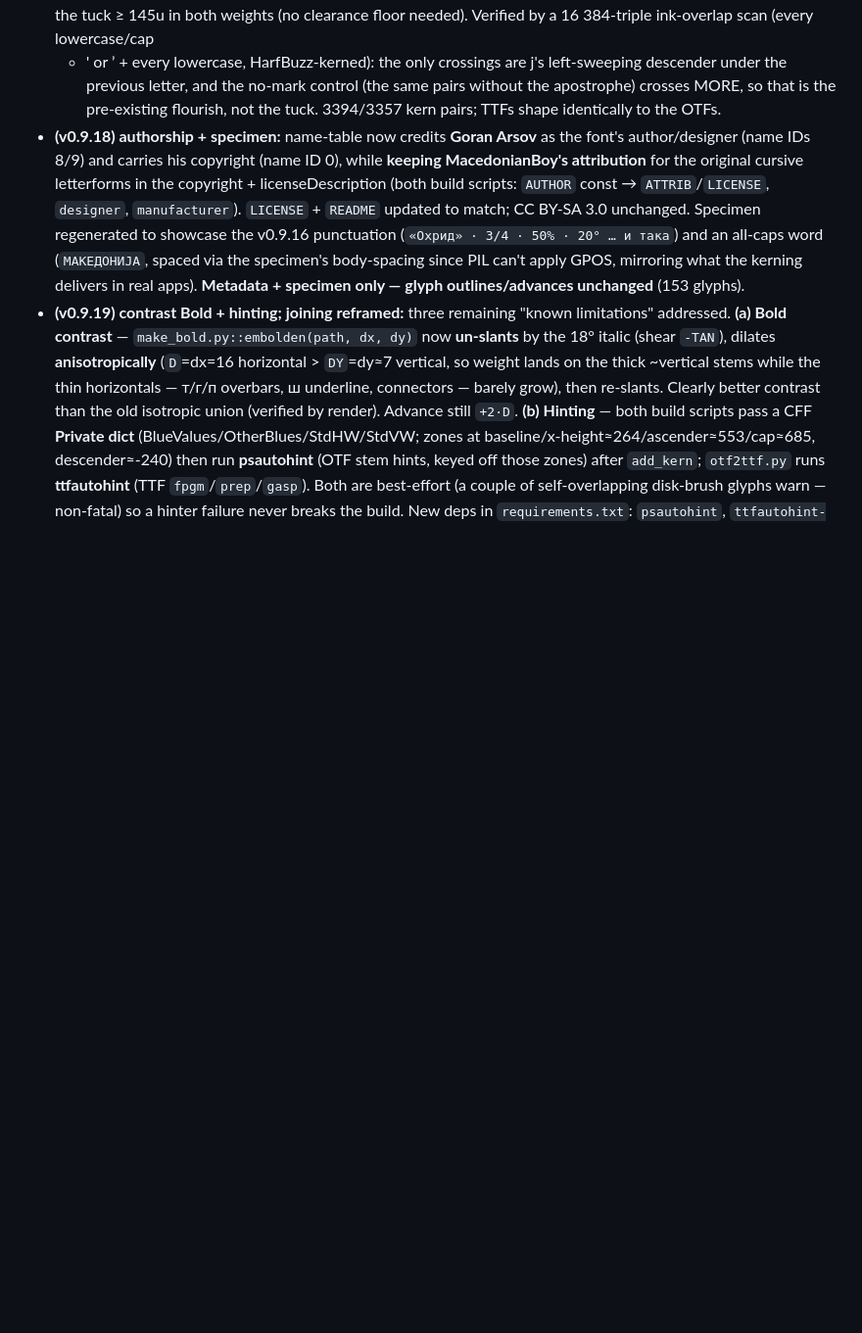
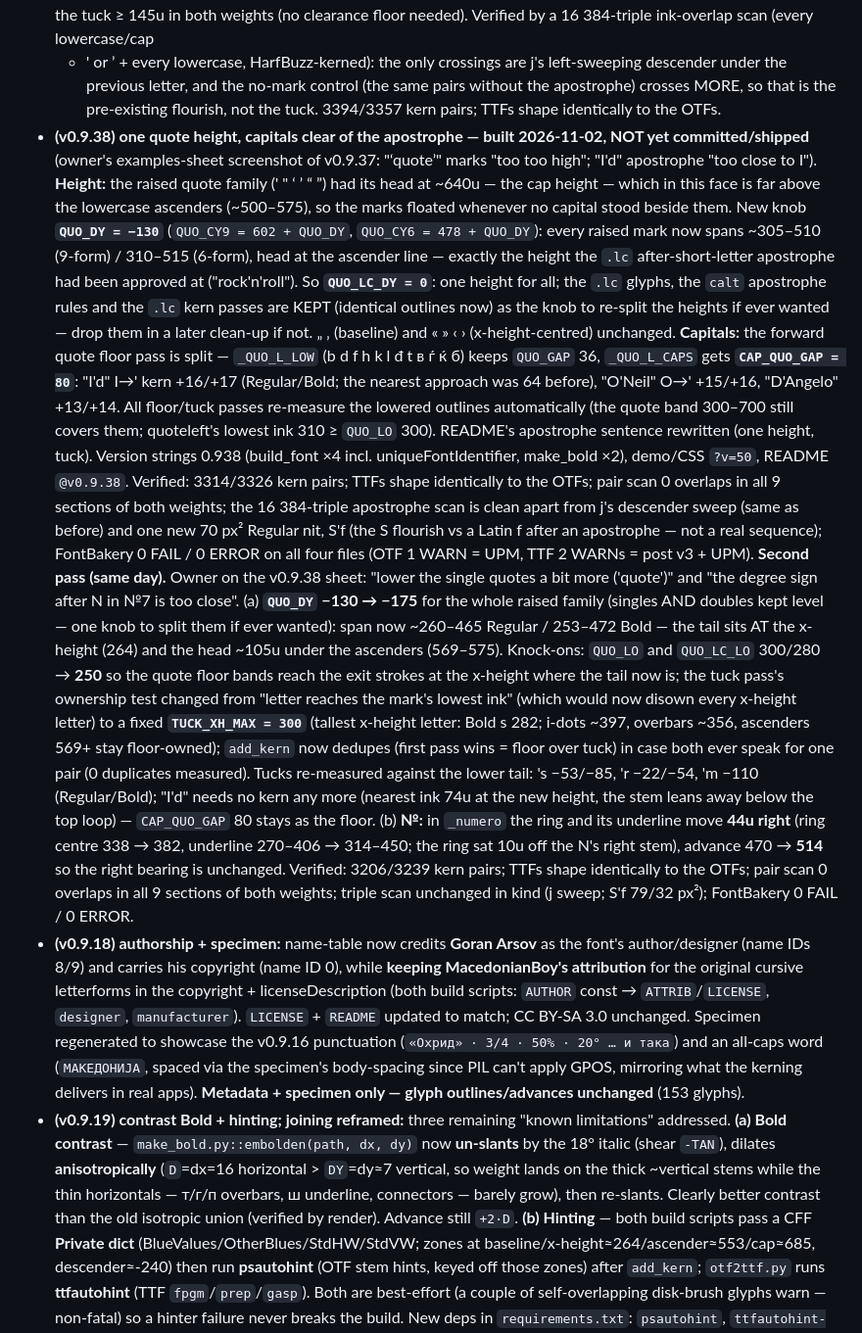
Before and after one commit to Goran-Arsov/makedonka-cursive, a Markdown page: macedonian-cursive-font-handoff.md, the part around the change. Shown at 98% size. Drawn GitHub-style; blank space fills up the shorter version.

```diff
--- a/macedonian-cursive-font-handoff.md
+++ b/macedonian-cursive-font-handoff.md
@@ -536,6 +536,40 @@ vectorizing the Wikimedia chart (see *Source material* below).
   + ' or ’ + every lowercase, HarfBuzz-kerned): the only crossings are ј's left-sweeping descender under the
   previous letter, and the no-mark control (the same pairs without the apostrophe) crosses MORE, so that is
   the pre-existing flourish, not the tuck. 3394/3357 kern pairs; TTFs shape identically to the OTFs.
+- **(v0.9.38) one quote height, capitals clear of the apostrophe — built 2026-11-02, NOT yet committed/shipped**
+  (owner's examples-sheet screenshot of v0.9.37: "‘quote’" marks "too too high"; "I'd" apostrophe "too close
+  to I"). **Height:** the raised quote family (' " ‘ ’ “ ”) had its head at ~640u — the cap height — which in
+  this face is far above the lowercase ascenders (~500–575), so the marks floated whenever no capital stood
+  beside them. New knob **`QUO_DY = −130`** (`QUO_CY9 = 602 + QUO_DY`, `QUO_CY6 = 478 + QUO_DY`): every raised
+  mark now spans ~305–510 (9-form) / 310–515 (6-form), head at the ascender line — exactly the height the
+  `.lc` after-short-letter apostrophe had been approved at ("rock'n'roll"). So **`QUO_LC_DY = 0`**: one height
+  for all; the `.lc` glyphs, the `calt` apostrophe rules and the `.lc` kern passes are KEPT (identical outlines
+  now) as the knob to re-split the heights if ever wanted — drop them in a later clean-up if not. „ ‚ (baseline)
+  and « » ‹ › (x-height-centred) unchanged. **Capitals:** the forward quote floor pass is split —
+  `_QUO_L_LOW` (b d f h k l đ t в ѓ ќ б) keeps `QUO_GAP` 36, `_QUO_L_CAPS` gets **`CAP_QUO_GAP = 80`**: "I'd"
+  I→' kern +16/+17 (Regular/Bold; the nearest approach was 64 before), "O'Neil" O→' +15/+16, "D'Angelo" +13/+14.
+  All floor/tuck passes re-measure the lowered outlines automatically (the quote band 300–700 still covers
+  them; quoteleft's lowest ink 310 ≥ `QUO_LO` 300). README's apostrophe sentence rewritten (one height, tuck).
+  Version strings 0.938 (build_font ×4 incl. uniqueFontIdentifier, make_bold ×2), demo/CSS `?v=50`, README
+  `@v0.9.38`. Verified: 3314/3326 kern pairs; TTFs shape identically to the OTFs; pair scan 0 overlaps in all
+  9 sections of both weights; the 16 384-triple apostrophe scan is clean apart from ј's descender sweep (same as
+  before) and one new 70 px² Regular nit, Ѕ'f (the Ѕ flourish vs a Latin f after an apostrophe — not a real
+  sequence); FontBakery 0 FAIL / 0 ERROR on all four files (OTF 1 WARN = UPM, TTF 2 WARNs = post v3 + UPM).
+  **Second pass (same day).** Owner on the v0.9.38 sheet: "lower the single quotes a bit more ('quote')" and
+  "the degree sign after N in №7 is too close". (a) **`QUO_DY` −130 → −175** for the whole raised family (singles
+  AND doubles kept level — one knob to split them if ever wanted): span now ~260–465 Regular / 253–472 Bold —
+  the tail sits AT the x-height (264) and the head ~105u under the ascenders (569–575). Knock-ons: `QUO_LO` and
+  `QUO_LC_LO` 300/280 → **250** so the quote floor bands reach the exit strokes at the x-height where the tail
+  now is; the tuck pass's ownership test changed from "letter reaches the mark's lowest ink" (which would now
+  disown every x-height letter) to a fixed **`TUCK_XH_MAX = 300`** (tallest x-height letter: Bold s 282; i-dots
+  ~397, overbars ~356, ascenders 569+ stay floor-owned); `add_kern` now dedupes (first pass wins = floor over
+  tuck) in case both ever speak for one pair (0 duplicates measured). Tucks re-measured against the lower tail:
+  's −53/−85, 'r −22/−54, 'm −110 (Regular/Bold); "I'd" needs no kern any more (nearest ink 74u at the new
+  height, the stem leans away below the top loop) — `CAP_QUO_GAP` 80 stays as the floor. (b) **№:** in
+  `_numero` the ring and its underline move **44u right** (ring centre 338 → 382, underline 270–406 → 314–450;
+  the ring sat 10u off the N's right stem), advance 470 → **514** so the right bearing is unchanged. Verified:
+  3206/3239 kern pairs; TTFs shape identically to the OTFs; pair scan 0 overlaps in all 9 sections of both
+  weights; triple scan unchanged in kind (ј sweep; Ѕ'f 79/32 px²); FontBakery 0 FAIL / 0 ERROR.
 - **(v0.9.18) authorship + specimen:** name-table now credits **Goran Arsov** as the font's author/designer
   (name IDs 8/9) and carries his copyright (name ID 0), while **keeping MacedonianBoy's attribution** for the
   original cursive letterforms in the copyright + licenseDescription (both build scripts: `AUTHOR` const →
```
Also changed, not shown: README.md (+5 -5 lines), followups.md (+23 -2 lines), specimen.png, 14 other files.
